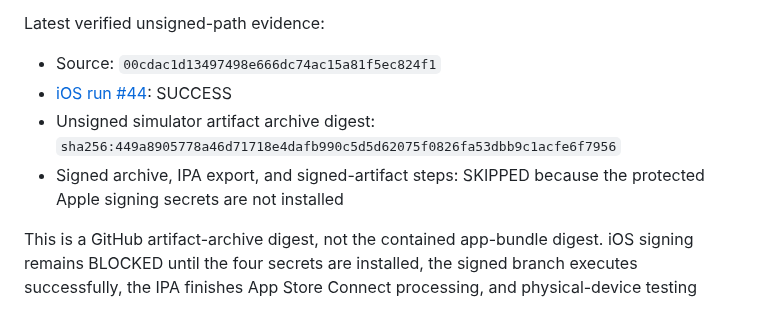
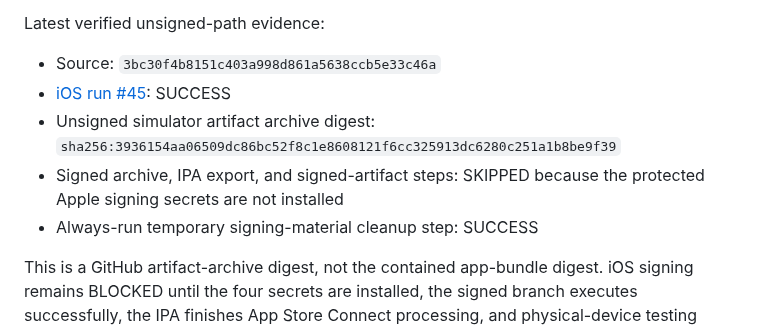
Before and after one commit to balsoofi57-alt/ZOVRO, a Markdown page: MOBILE_PACKAGING.md, the part around the change. GitHub-like rendering.

Commit message:
Record hardened iOS packaging evidence

```diff
--- a/MOBILE_PACKAGING.md
+++ b/MOBILE_PACKAGING.md
@@ -51,10 +51,11 @@ The certificate must include its private key and be exported as password-protect
 
 Latest verified unsigned-path evidence:
 
-- Source: `00cdac1d13497498e666dc74ac15a81f5ec824f1`
-- [iOS run #44](https://github.com/balsoofi57-alt/ZOVRO/actions/runs/34634174174): SUCCESS
-- Unsigned simulator artifact archive digest: `sha256:449a8905778a46d71718e4dafb990c5d5d62075f0826fa53dbb9c1acfe6f7956`
+- Source: `3bc30f4b8151c403a998d861a5638ccb5e33c46a`
+- [iOS run #45](https://github.com/balsoofi57-alt/ZOVRO/actions/runs/34634946756): SUCCESS
+- Unsigned simulator artifact archive digest: `sha256:3936154aa06509dc86bc52f8c1e8608121f6cc325913dc6280c251a1b8be9f39`
 - Signed archive, IPA export, and signed-artifact steps: SKIPPED because the protected Apple signing secrets are not installed
+- Always-run temporary signing-material cleanup step: SUCCESS
 
 This is a GitHub artifact-archive digest, not the contained app-bundle digest. iOS signing remains BLOCKED until the four secrets are installed, the signed branch executes successfully, the IPA finishes App Store Connect processing, and physical-device testing passes.
 
```
